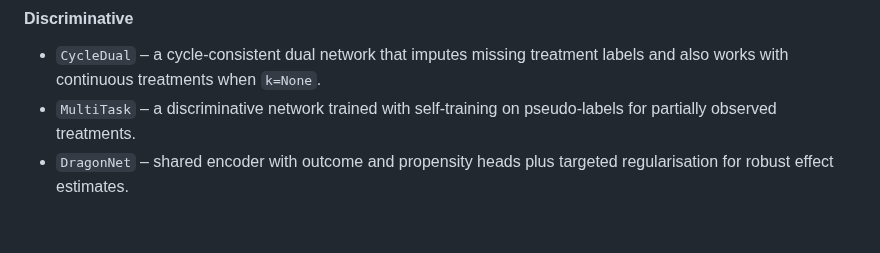
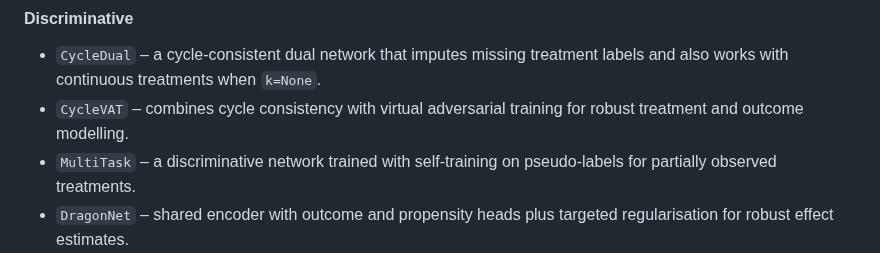
Before and after one commit to mattsq/XTYLearner, a Markdown page: README.md, the part around the change. Drawn GitHub-style; blank space fills up the shorter version.

Commit message:
docs: add cycle vat model to readme

```diff
--- a/README.md
+++ b/README.md
@@ -80,6 +80,8 @@ The model registry exposes a variety of architectures grouped below by type.
 
  - ``CycleDual`` – a cycle-consistent dual network that imputes missing
    treatment labels and also works with continuous treatments when ``k=None``.
+ - ``CycleVAT`` – combines cycle consistency with virtual adversarial training
+  for robust treatment and outcome modelling.
 - ``MultiTask`` – a discriminative network trained with self-training on
   pseudo-labels for partially observed treatments.
 - ``DragonNet`` – shared encoder with outcome and propensity heads plus
```
